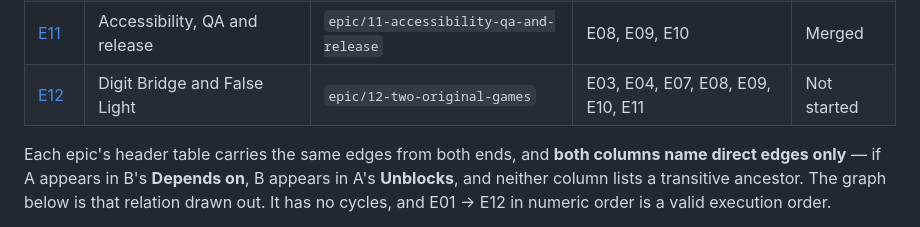
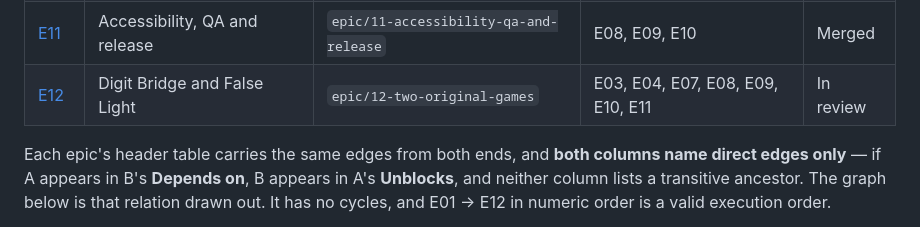
Before and after one commit to zakariaf/mindforge, a Markdown page: epics/README.md, the part around the change. GitHub-like rendering.

```diff
--- a/epics/README.md
+++ b/epics/README.md
@@ -53,7 +53,7 @@ Two ordering decisions are worth naming, because both reverse an earlier plan an
 | [E09](E09-stroop-rush.md) | Stroop Rush | `epic/09-stroop-rush` | E07, E08 | Merged |
 | [E10](E10-schulte-grid.md) | Schulte Grid | `epic/10-schulte-grid` | E07, E08, E09 | Merged |
 | [E11](E11-accessibility-qa-and-release.md) | Accessibility, QA and release | `epic/11-accessibility-qa-and-release` | E08, E09, E10 | Merged |
-| [E12](E12-two-original-games.md) | Digit Bridge and False Light | `epic/12-two-original-games` | E03, E04, E07, E08, E09, E10, E11 | Not started |
+| [E12](E12-two-original-games.md) | Digit Bridge and False Light | `epic/12-two-original-games` | E03, E04, E07, E08, E09, E10, E11 | In review |
 
 Each epic's header table carries the same edges from both ends, and **both columns name direct edges
 only** — if A appears in B's **Depends on**, B appears in A's **Unblocks**, and neither column lists a
```
Also changed, not shown: README.md (+13 -4 lines), epics/E12-two-original-games.md (+46 -1 lines).
